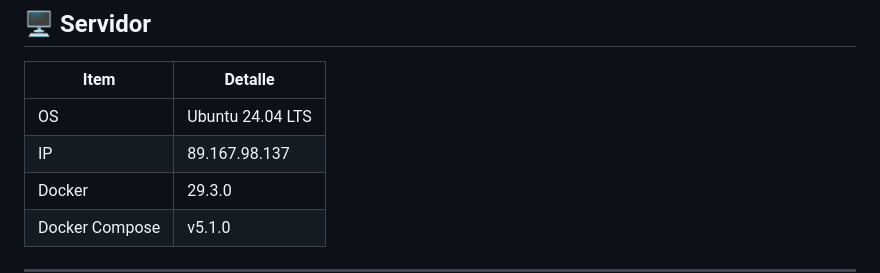
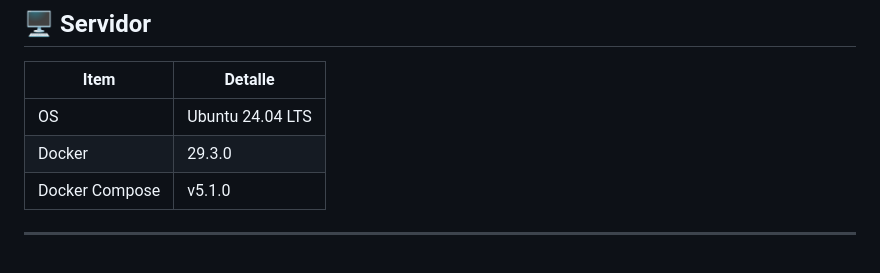
Before and after one commit to IvoTalents-Official/Chativot, a Markdown page: README.md, the part around the change. Drawn GitHub-style; blank space fills up the shorter version.

Commit message:
Update README.md
Se elimina IP Hetzner Dev

```diff
--- a/README.md
+++ b/README.md
@@ -9,7 +9,6 @@ Entorno de desarrollo completo basado en Docker para la plataforma **Chativot**,
 | Item | Detalle |
 |---|---|
 | OS | Ubuntu 24.04 LTS |
-| IP | 89.167.98.137 |
 | Docker | 29.3.0 |
 | Docker Compose | v5.1.0 |
 
```
